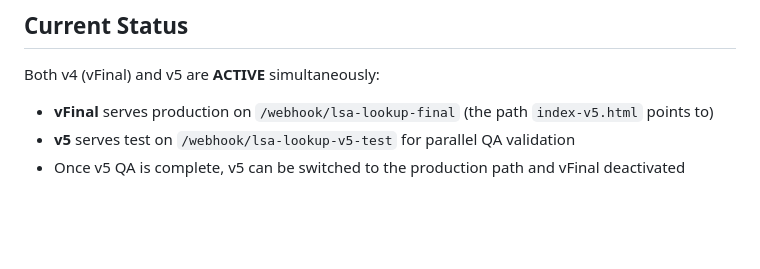
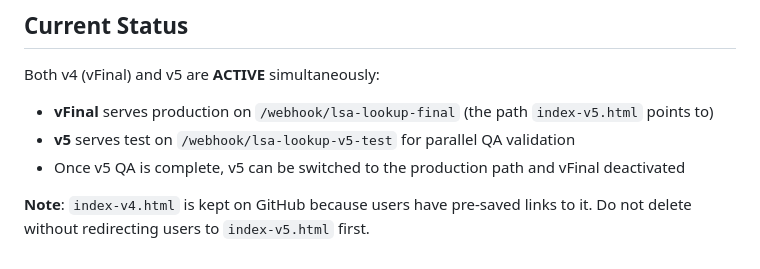
Before and after one commit to alexbespwalker/walker-lsa-lookup, a Markdown page: CLAUDE.md, the part around the change. Drawn GitHub-style; blank space fills up the shorter version.

Commit message:
docs: note index-v4.html kept for pre-saved user links

```diff
--- a/CLAUDE.md
+++ b/CLAUDE.md
@@ -221,3 +221,5 @@ Both v4 (vFinal) and v5 are **ACTIVE** simultaneously:
 - **vFinal** serves production on `/webhook/lsa-lookup-final` (the path `index-v5.html` points to)
 - **v5** serves test on `/webhook/lsa-lookup-v5-test` for parallel QA validation
 - Once v5 QA is complete, v5 can be switched to the production path and vFinal deactivated
+
+**Note**: `index-v4.html` is kept on GitHub because users have pre-saved links to it. Do not delete without redirecting users to `index-v5.html` first.
```
